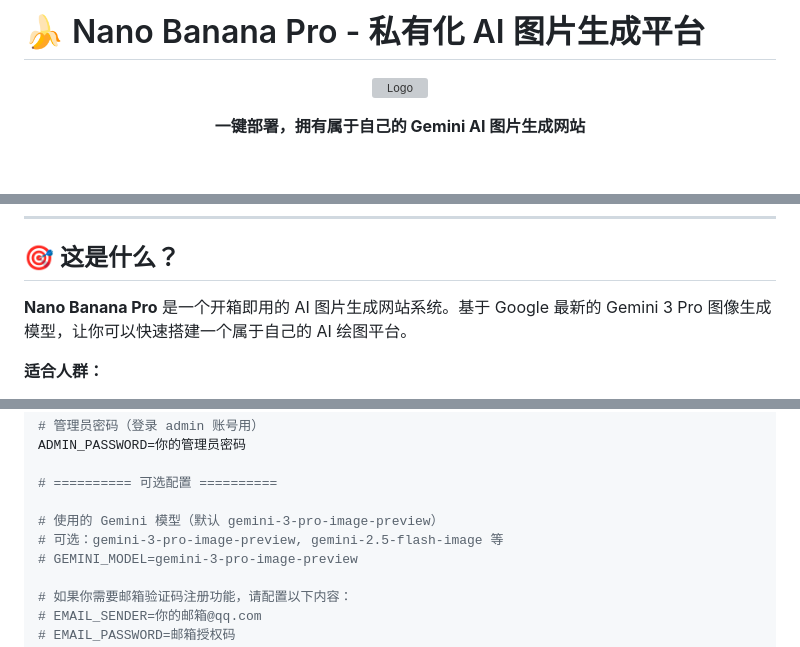
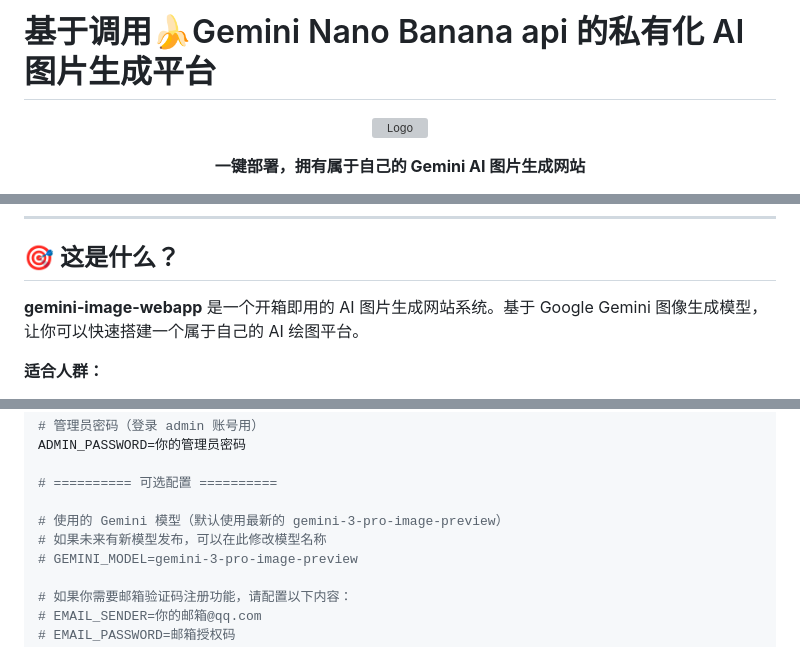
Before and after one commit to gbmomo/gemini-image-webapp, a Markdown page: README.md, 3 parts joined by grey strips. Rendered like a GitHub page; blank space fills up the shorter version; grey boxes are pictures that could not be loaded.

Commit message:
docs: Update README.md.

```diff
--- a/README.md
+++ b/README.md
@@ -1,4 +1,4 @@
-# 🍌 Nano Banana Pro - 私有化 AI 图片生成平台
+# 基于调用🍌Gemini Nano Banana api 的私有化 AI 图片生成平台
 
 <p align="center">
   <img src="static/logo.ico" alt="Logo" width="120" height="120">
@@ -59,7 +58,7 @@
 
 ## 🎯 这是什么？
 
-**Nano Banana Pro** 是一个开箱即用的 AI 图片生成网站系统。基于 Google 最新的 Gemini 3 Pro 图像生成模型，让你可以快速搭建一个属于自己的 AI 绘图平台。
+**gemini-image-webapp** 是一个开箱即用的 AI 图片生成网站系统。基于 Google Gemini 图像生成模型，让你可以快速搭建一个属于自己的 AI 绘图平台。
 
 **适合人群：**
 - 🎨 想要拥有私有 AI 绘图网站的个人或团队
@@ -193,8 +192,8 @@ ADMIN_PASSWORD=你的管理员密码
 
 # ========== 可选配置 ==========
 
-# 使用的 Gemini 模型（默认 gemini-3-pro-image-preview）
-# 可选：gemini-3-pro-image-preview, gemini-2.5-flash-image 等
+# 使用的 Gemini 模型（默认使用最新的 gemini-3-pro-image-preview）
+# 如果未来有新模型发布，可以在此修改模型名称
 # GEMINI_MODEL=gemini-3-pro-image-preview
 
 # 如果你需要邮箱验证码注册功能，请配置以下内容：
```
Also changed, not shown: other parts of README.md (+0 -1 lines).
